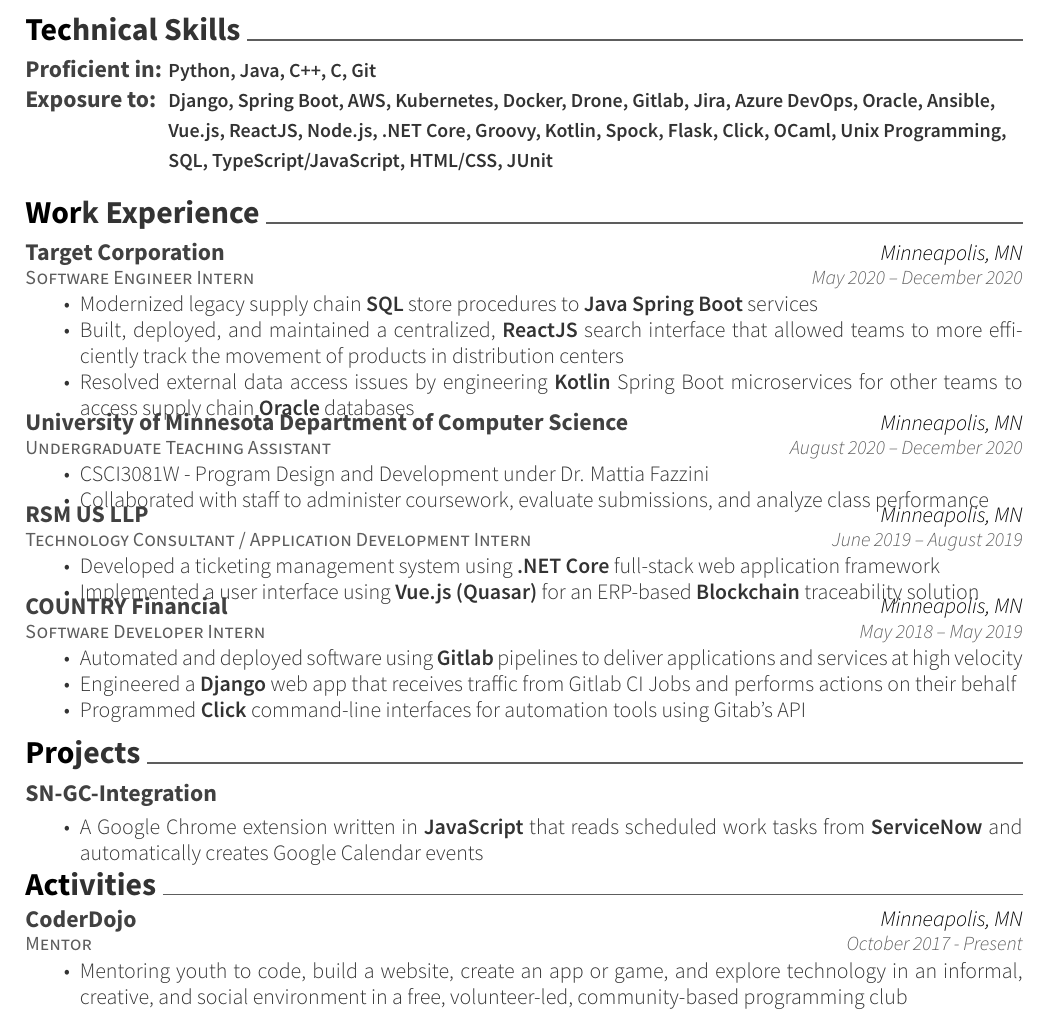
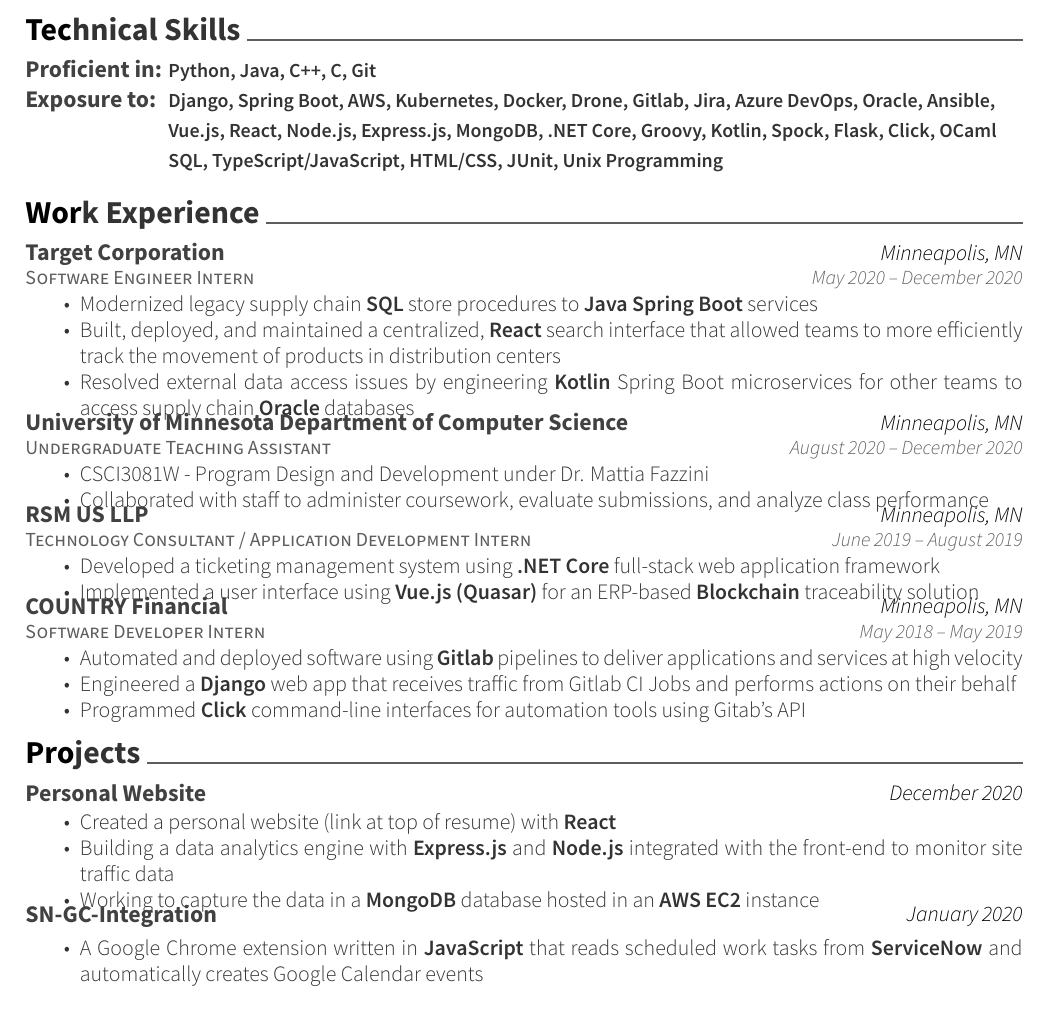
Before and after one commit to raspberrydonuts/resume, a LaTeX CV (resume.tex): part of the page, cut so that both start at the same text. Compiled offline with XeLaTeX.

Commit message:
update resume

```diff
--- a/resume.tex
+++ b/resume.tex
@@ -74,8 +74,8 @@
 	{\def\arraystretch{1.50}{\begin{tabular}{ l l }
 	    Proficient in: \  & {\skill{Python, Java, C++, C, Git}} \\
 		Exposure to:  & {\skill{Django, Spring Boot, AWS, Kubernetes, Docker, Drone, Gitlab, Jira, Azure DevOps, Oracle, Ansible, }} \\
-		& {\skill{Vue.js, ReactJS, Node.js, .NET Core, Groovy, Kotlin, Spock, Flask, Click, OCaml, Unix Programming,}}\\
-		& {\skill{SQL, TypeScript/JavaScript, HTML/CSS, JUnit}}\\
+		& {\skill{Vue.js, React, Node.js, Express.js, MongoDB, .NET Core, Groovy, Kotlin, Spock, Flask, Click, OCaml}}\\
+		& {\skill{SQL, TypeScript/JavaScript, HTML/CSS, JUnit, Unix Programming}}\\
 		\end{tabular}}}
 	{}
 	{}
@@ -95,7 +95,7 @@
 	{May 2020 – December 2020}
 	{\begin{cvitems}
 		\item {Modernized legacy supply chain \textbf{SQL} store procedures to \textbf{Java Spring Boot} services}
-		\item {Built, deployed, and maintained a centralized, \textbf{ReactJS} search interface that allowed teams to more efficiently track the movement of products in distribution centers}
+		\item {Built, deployed, and maintained a centralized, \textbf{React} search interface that allowed teams to more efficiently track the movement of products in distribution centers}
 		\item {Resolved external data access issues by engineering \textbf{Kotlin} Spring Boot microservices for other teams to access supply chain \textbf{Oracle} databases}
 		\end{cvitems}}
 	\cventry
@@ -129,28 +129,27 @@
 \end{cventries}
 
 \cvsection{Projects}
+
 \begin{cventries}
+    \cventry
+	{}
+	{Personal Website}
+	{December 2020}
+	{}
+	{\begin{cvitems}
+		\vspace{-4mm}
+		\item {Created a personal website (link at top of resume) with \textbf{React}}
+		\item {Building a data analytics engine with \textbf{Express.js} and \textbf{Node.js} integrated with the front-end to monitor site traffic data}
+		\item {Working to capture the data in a \textbf{MongoDB} database hosted in an \textbf{AWS EC2} instance}
+		\end{cvitems}}
 	\cventry
 	{}
 	{SN-GC-Integration}
-	{}
+	{January 2020}
 	{}
 	{\begin{cvitems}
 		\vspace{-4mm}
 		\item {A Google Chrome extension written in \textbf{JavaScript} that reads scheduled work tasks from \textbf{ServiceNow} and automatically creates Google Calendar events}
 		\end{cvitems}}
 \end{cventries}
-
-\vspace{-2mm}
-\cvsection{Activities}
-\begin{cventries}
-	\cventry
-	{Mentor}
-	{CoderDojo}
-	{Minneapolis, MN}
-	{October 2017 - Present}
-	{\begin{cvitems}
-		\item {Mentoring youth to code, build a website, create an app or game, and explore technology in an informal, creative, and social environment in a free, volunteer-led, community-based programming club}
-		\end{cvitems}}
-\end{cventries}
 \end{document}
```
Also changed, not shown: resume.pdf.
